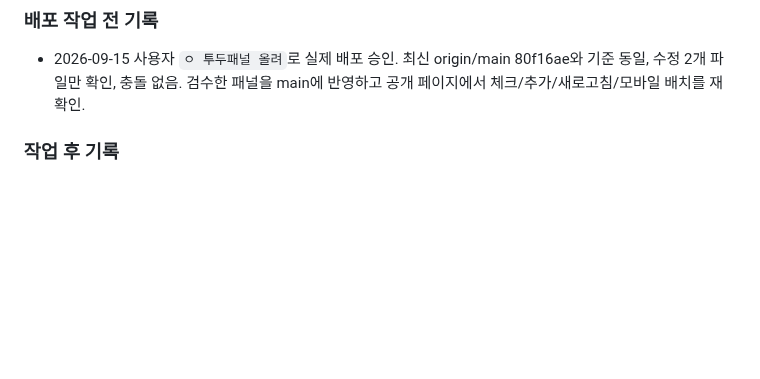
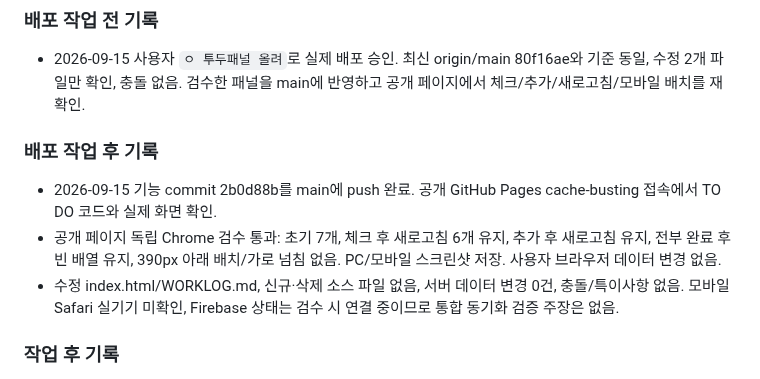
Before and after one commit to runipokr-dotcom/STARBUCKS-HELPER, a Markdown page: WORKLOG.md, the part around the change. Rendered like a GitHub page; blank space fills up the shorter version.

Commit message:
Record live todo deployment verification

```diff
--- a/WORKLOG.md
+++ b/WORKLOG.md
@@ -11,6 +11,11 @@
 
 ### 배포 작업 전 기록
 - 2026-09-15 사용자 `ㅇ 투두패널 올려`로 실제 배포 승인. 최신 origin/main 80f16ae와 기준 동일, 수정 2개 파일만 확인, 충돌 없음. 검수한 패널을 main에 반영하고 공개 페이지에서 체크/추가/새로고침/모바일 배치를 재확인.
+
+### 배포 작업 후 기록
+- 2026-09-15 기능 commit 2b0d88b를 main에 push 완료. 공개 GitHub Pages cache-busting 접속에서 TO DO 코드와 실제 화면 확인.
+- 공개 페이지 독립 Chrome 검수 통과: 초기 7개, 체크 후 새로고침 6개 유지, 추가 후 새로고침 유지, 전부 완료 후 빈 배열 유지, 390px 아래 배치/가로 넘침 없음. PC/모바일 스크린샷 저장. 사용자 브라우저 데이터 변경 없음.
+- 수정 index.html/WORKLOG.md, 신규·삭제 소스 파일 없음, 서버 데이터 변경 0건, 충돌/특이사항 없음. 모바일 Safari 실기기 미확인, Firebase 상태는 검수 시 연결 중이므로 통합 동기화 검증 주장은 없음.
 
 ### 작업 후 기록
 - 수정 파일: index.html, WORKLOG.md. 신규/삭제 소스 파일 없음. 초기 7개, 체크 즉시 제거, 입력 추가, 브라우저 저장, 빈 목록 보존, 다른 탭 저장 변경 반영 구현.
```
